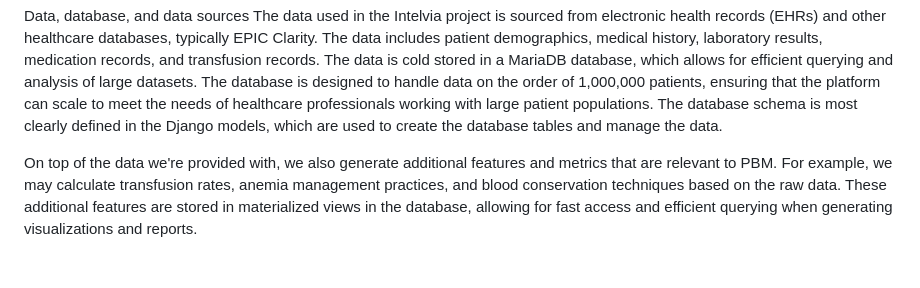
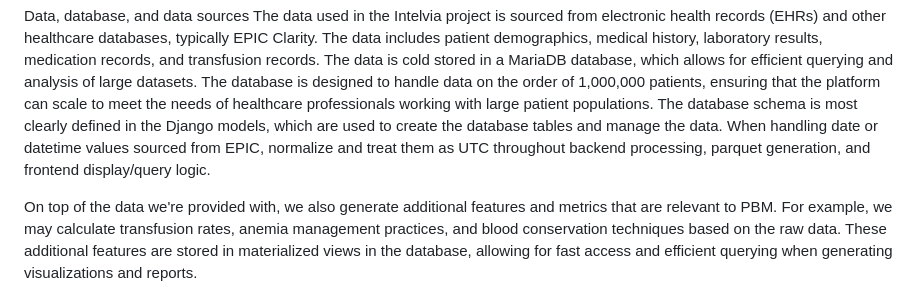
Before and after one commit to visdesignlab/Sanguine, a Markdown page: AGENTS.md, the part around the change. GitHub-like rendering; blank space fills up the shorter version.

Commit message:
Add UTC note to agents.md

```diff
--- a/AGENTS.md
+++ b/AGENTS.md
@@ -30,6 +30,7 @@ The Intelvia project is a platform for understanding PBM (Patient Blood Manageme
 
 Data, database, and data sources
 The data used in the Intelvia project is sourced from electronic health records (EHRs) and other healthcare databases, typically EPIC Clarity. The data includes patient demographics, medical history, laboratory results, medication records, and transfusion records. The data is cold stored in a MariaDB database, which allows for efficient querying and analysis of large datasets. The database is designed to handle data on the order of 1,000,000 patients, ensuring that the platform can scale to meet the needs of healthcare professionals working with large patient populations. The database schema is most clearly defined in the Django models, which are used to create the database tables and manage the data.
+When handling date or datetime values sourced from EPIC, normalize and treat them as UTC throughout backend processing, parquet generation, and frontend display/query logic.
 
 On top of the data we're provided with, we also generate additional features and metrics that are relevant to PBM. For example, we may calculate transfusion rates, anemia management practices, and blood conservation techniques based on the raw data. These additional features are stored in materialized views in the database, allowing for fast access and efficient querying when generating visualizations and reports.
 
```
